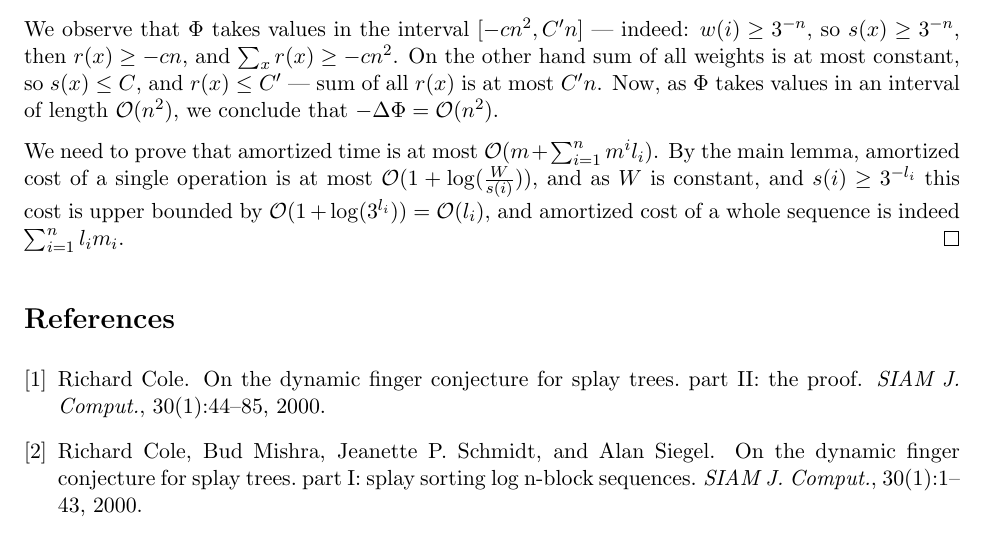
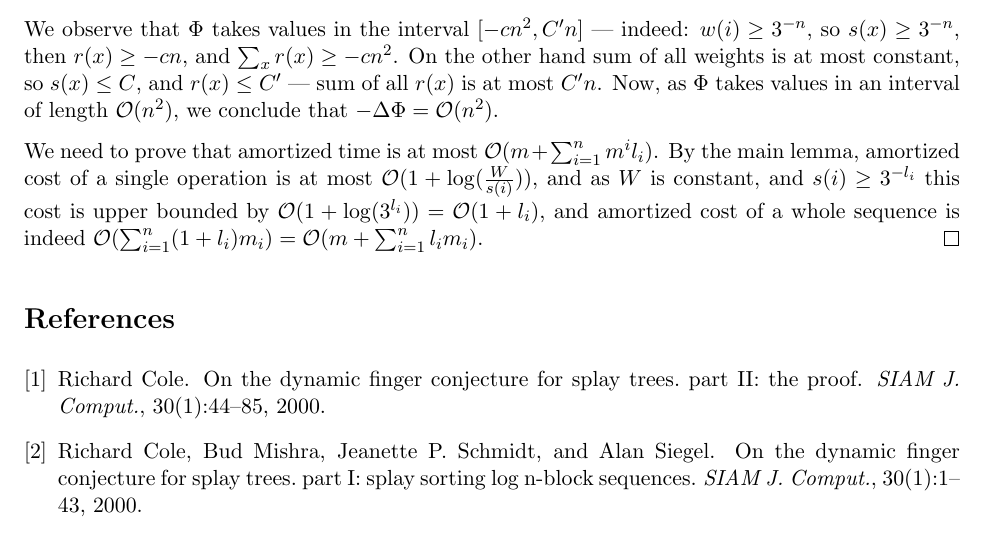
Before and after one commit to tbenthompson/Scribe-Notes, a LaTeX document (lec7.tex): part of page 9 of 10, cut so that both start at the same text. Compiled offline with pdfLaTeX.

Commit message:
l_i can be zero so O(1+\sum l_i m_i) \neq O(\sum l_i m_i)

```diff
--- a/lec7.tex
+++ b/lec7.tex
@@ -438,7 +438,7 @@ First note that sum of all weights of a tree is at most constant:
 
 We observe that $\Phi$ takes values in the interval $[-c n^2, C' n]$ --- indeed: $w(i) \geq 3^{-n}$, so  $s(x) \geq 3^{-n}$, then $r(x) \geq -c n$, and $\sum_x r(x) \geq -c n^2$. On the other hand sum of all weights is at most constant, so $s(x) \leq C$, and $r(x) \leq C'$ --- sum of all $r(x)$ is at most $C' n$.  Now, as $\Phi$ takes values in an interval of length $\Oh(n^2)$, we conclude that $- \Delta\Phi = \Oh(n^2)$.
 
-We need to prove that amortized time is at most $\Oh(m + \sum_{i=1}^n m^i l_i)$. By the main lemma, amortized cost of a single operation is at most $\Oh(1 + \log(\frac{W}{s(i)}))$, and as $W$ is constant, and $s(i) \geq 3^{-l_i}$ this cost is upper bounded by $\Oh(1 + \log(3^{l_i})) = \Oh(l_i)$, and amortized cost of a whole sequence is indeed $\sum_{i=1}^n l_i m_i$.
+We need to prove that amortized time is at most $\Oh(m + \sum_{i=1}^n m^i l_i)$. By the main lemma, amortized cost of a single operation is at most $\Oh(1 + \log(\frac{W}{s(i)}))$, and as $W$ is constant, and $s(i) \geq 3^{-l_i}$ this cost is upper bounded by $\Oh(1 + \log(3^{l_i})) = \Oh(1+l_i)$, and amortized cost of a whole sequence is indeed $\Oh(\sum_{i=1}^n (1 + l_i) m_i) = \Oh(m + \sum_{i=1}^n l_i m_i)$.
 \qed
 
 \bibliography{lec7}{}
```
